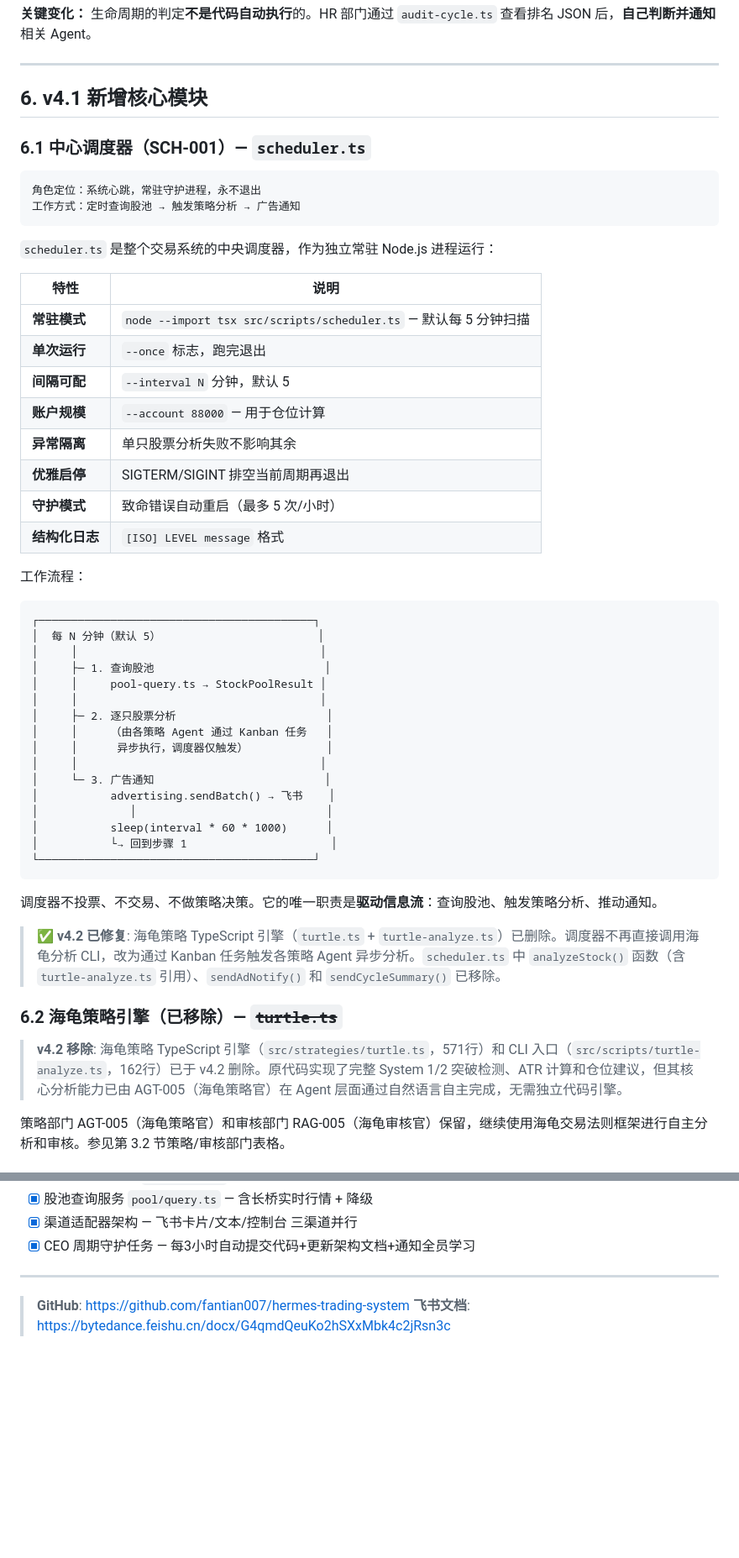
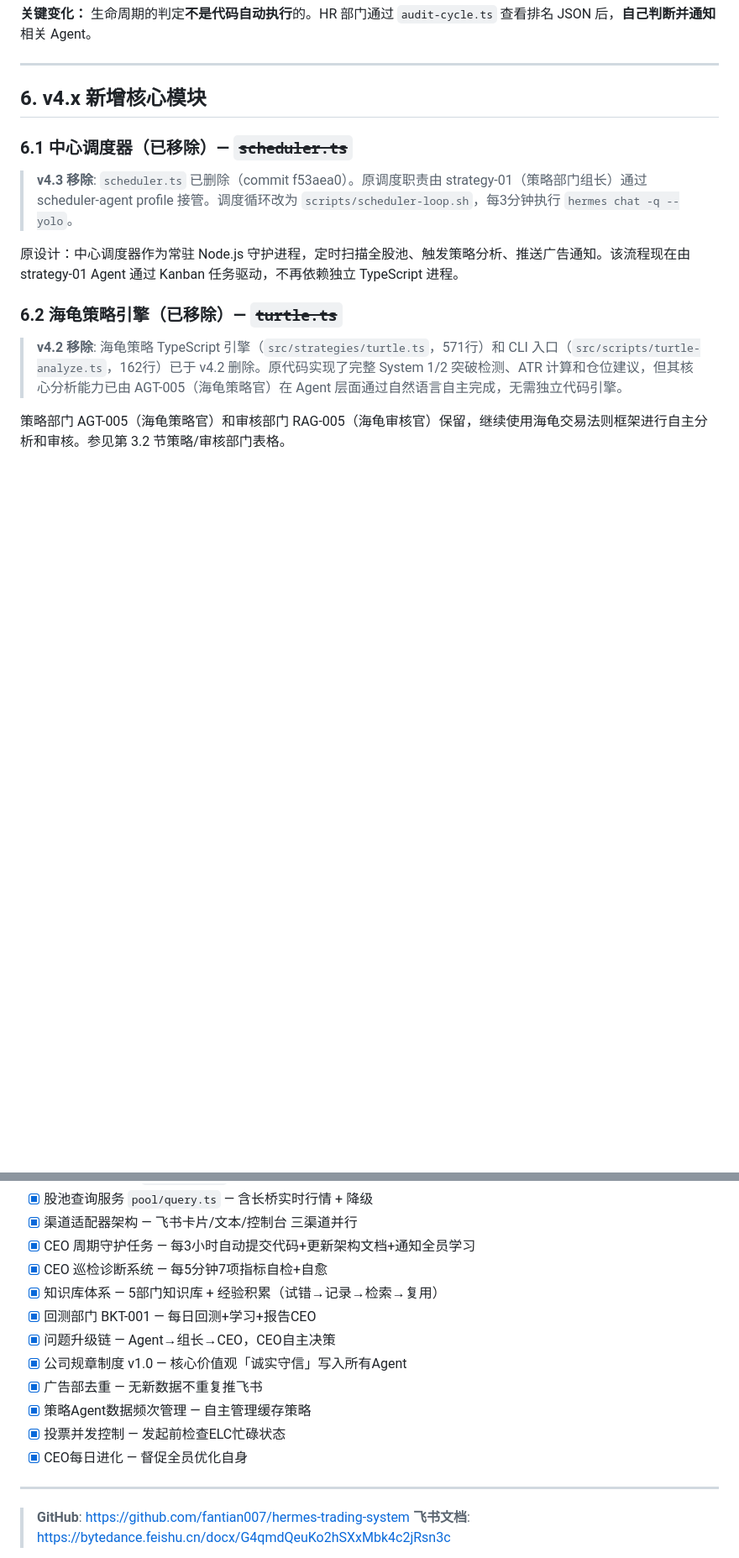
Before and after one commit to fantian007/hermes-trading-system, a Markdown page: docs/architecture.md, 2 parts joined by grey strips. Shown at 84% size. Rendered like a GitHub page; blank space fills up the shorter version.

````diff
--- a/docs/architecture.md
+++ b/docs/architecture.md
@@ -683,51 +685,13 @@ agent_weight = win_rate × log₂(1 + total_trades)
 
 ---
 
-## 6. v4.1 新增核心模块
+## 6. v4.x 新增核心模块
 
-### 6.1 中心调度器（SCH-001）— `scheduler.ts`
+### 6.1 中心调度器（已移除）— ~~`scheduler.ts`~~
 
-```
-角色定位：系统心跳，常驻守护进程，永不退出
-工作方式：定时查询股池 → 触发策略分析 → 广告通知
-```
+> **v4.3 移除**: `scheduler.ts` 已删除（commit f53aea0）。原调度职责由 strategy-01（策略部门组长）通过 scheduler-agent profile 接管。调度循环改为 `scripts/scheduler-loop.sh`，每3分钟执行 `hermes chat -q --yolo`。
 
-`scheduler.ts` 是整个交易系统的中央调度器，作为独立常驻 Node.js 进程运行：
-
-| 特性 | 说明 |
-|------|------|
-| **常驻模式** | `node --import tsx src/scripts/scheduler.ts` — 默认每 5 分钟扫描 |
-| **单次运行** | `--once` 标志，跑完退出 |
-| **间隔可配** | `--interval N` 分钟，默认 5 |
-| **账户规模** | `--account 88000` — 用于仓位计算 |
-| **异常隔离** | 单只股票分析失败不影响其余 |
-| **优雅启停** | SIGTERM/SIGINT 排空当前周期再退出 |
-| **守护模式** | 致命错误自动重启（最多 5 次/小时） |
-| **结构化日志** | `[ISO] LEVEL message` 格式 |
-
-工作流程：
-```
-┌──────────────────────────────────────────┐
-│  每 N 分钟（默认 5）                        │
-│     │                                     │
-│     ├─ 1. 查询股池                          │
-│     │     pool-query.ts → StockPoolResult │
-│     │                                     │
-│     ├─ 2. 逐只股票分析                       │
-│     │     （由各策略 Agent 通过 Kanban 任务   │
-│     │      异步执行，调度器仅触发）            │
-│     │                                     │
-│     └─ 3. 广告通知                          │
-│           advertising.sendBatch() → 飞书    │
-│              │                             │
-│           sleep(interval * 60 * 1000)      │
-│           └→ 回到步骤 1                      │
-└──────────────────────────────────────────┘
-```
-
-调度器不投票、不交易、不做策略决策。它的唯一职责是**驱动信息流**：查询股池、触发策略分析、推动通知。
-
-> ✅ **v4.2 已修复**: 海龟策略 TypeScript 引擎（`turtle.ts` + `turtle-analyze.ts`）已删除。调度器不再直接调用海龟分析 CLI，改为通过 Kanban 任务触发各策略 Agent 异步分析。`scheduler.ts` 中 `analyzeStock()` 函数（含 `turtle-analyze.ts` 引用）、`sendAdNotify()` 和 `sendCycleSummary()` 已移除。
+原设计：中心调度器作为常驻 Node.js 守护进程，定时扫描全股池、触发策略分析、推送广告通知。该流程现在由 strategy-01 Agent 通过 Kanban 任务驱动，不再依赖独立 TypeScript 进程。
 
 ### 6.2 海龟策略引擎（已移除）— ~~`turtle.ts`~~
 
@@ -1095,6 +1167,15 @@ npm test
 - [x] 股池查询服务 `pool/query.ts` — 含长桥实时行情 + 降级
 - [x] 渠道适配器架构 — 飞书卡片/文本/控制台 三渠道并行
 - [x] CEO 周期守护任务 — 每3小时自动提交代码+更新架构文档+通知全员学习
+- [x] CEO 巡检诊断系统 — 每5分钟7项指标自检+自愈
+- [x] 知识库体系 — 5部门知识库 + 经验积累（试错→记录→检索→复用）
+- [x] 回测部门 BKT-001 — 每日回测+学习+报告CEO
+- [x] 问题升级链 — Agent→组长→CEO，CEO自主决策
+- [x] 公司规章制度 v1.0 — 核心价值观「诚实守信」写入所有Agent
+- [x] 广告部去重 — 无新数据不重复推飞书
+- [x] 策略Agent数据频次管理 — 自主管理缓存策略
+- [x] 投票并发控制 — 发起前检查ELC忙碌状态
+- [x] CEO每日进化 — 督促全员优化自身
 
 ---
 
````
Also changed, not shown: other parts of docs/architecture.md (+116 -6 lines).
